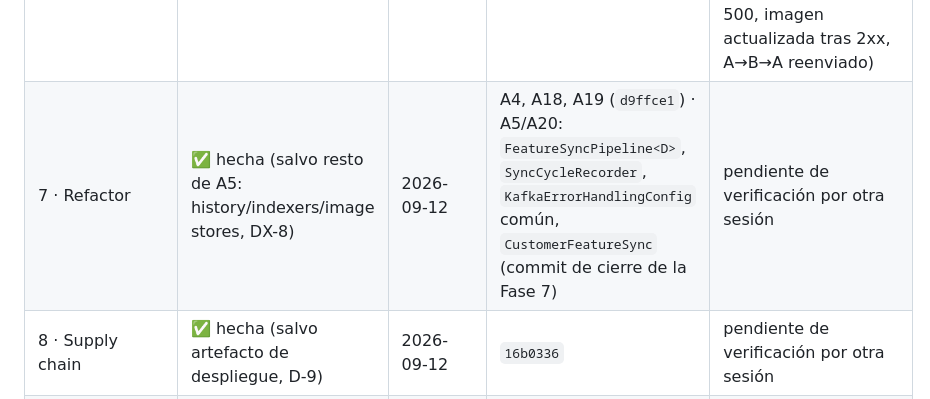
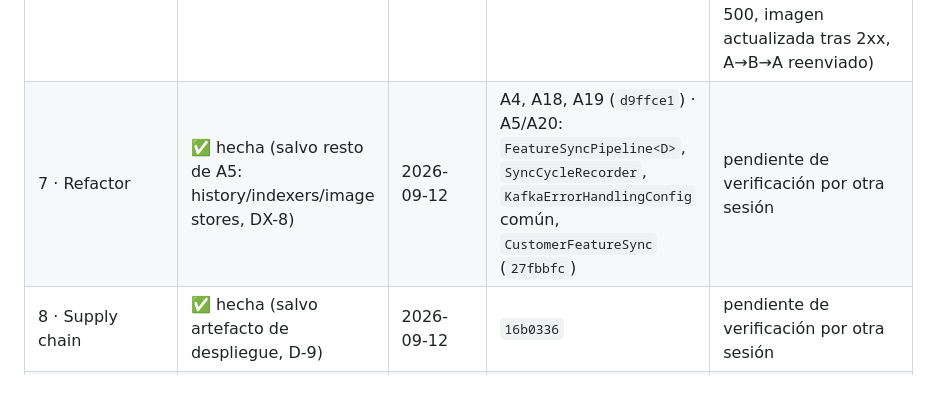
Before and after one commit to xurxovega/poc-sap-integration-java, a Markdown page: docs/auditorias/2026-09-10-plan-de-accion.md, the part around the change. Rendered like a GitHub page.

Commit message:
Plan de accion: Fase 7 con su commit en la tabla de seguimiento
Co-Authored-By: Claude Fable 5.1 <noreply@anthropic.com>

```diff
--- a/docs/auditorias/2026-09-10-plan-de-accion.md
+++ b/docs/auditorias/2026-09-10-plan-de-accion.md
@@ -558,7 +558,7 @@ una sesión nueva sepa dónde estamos sin leer el historial de ninguna otra.
 | 4 · Seguridad | 🚧 parcial | | A8 adelantado el 2026-09-12 (sin stub silencioso, secretos fuera del YAML) como prerrequisito del tenant; B4 (auth REST/actuator) pendiente | |
 | 5 · Observabilidad | 🚧 parcial | | A9 (métricas, tag, ECS) y A10 (graceful, presupuesto de reintentos) hechos el 2026-09-12; trazas bloqueadas por D-7 | |
 | 6 · Consistencia | ✅ hecha (salvo compensación, D-2) | 2026-09-12 | `2c532a7` + `9e7fd6c` | pendiente de verificación por otra sesión (verificación en vivo 3/3 en esta sesión: imagen intacta con SAP en 500, imagen actualizada tras 2xx, A→B→A reenviado) |
-| 7 · Refactor | ✅ hecha (salvo resto de A5: history/indexers/image stores, DX-8) | 2026-09-12 | A4, A18, A19 (`d9ffce1`) · A5/A20: `FeatureSyncPipeline<D>`, `SyncCycleRecorder`, `KafkaErrorHandlingConfig` común, `CustomerFeatureSync` (commit de cierre de la Fase 7) | pendiente de verificación por otra sesión |
+| 7 · Refactor | ✅ hecha (salvo resto de A5: history/indexers/image stores, DX-8) | 2026-09-12 | A4, A18, A19 (`d9ffce1`) · A5/A20: `FeatureSyncPipeline<D>`, `SyncCycleRecorder`, `KafkaErrorHandlingConfig` común, `CustomerFeatureSync` (`27fbbfc`) | pendiente de verificación por otra sesión |
 | 8 · Supply chain | ✅ hecha (salvo artefacto de despliegue, D-9) | 2026-09-12 | `16b0336` | pendiente de verificación por otra sesión |
 | 9 · Documentación | 🚧 parcial | | 2026-09-12: ADRs 0002-0006, `docs/incidencias/` (plantilla, fingerprints, 2 post-mortems), `docs/operacion/` (runbooks, aptitud para producción), checklist del tenant, `sdd-registry-check.py`, fuente única de la máquina, glosario (+11 términos), cierre de bloqueantes | |
 
```
